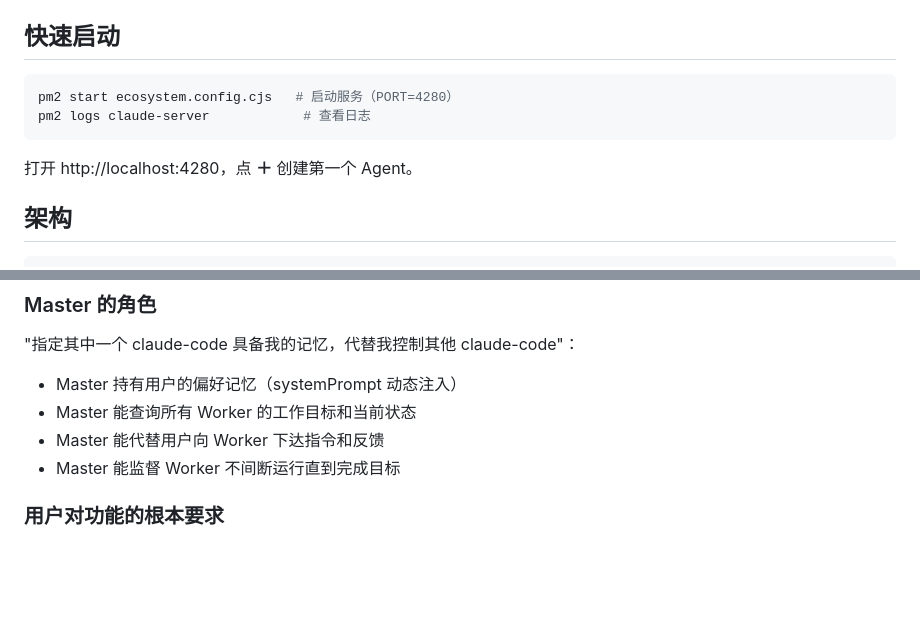
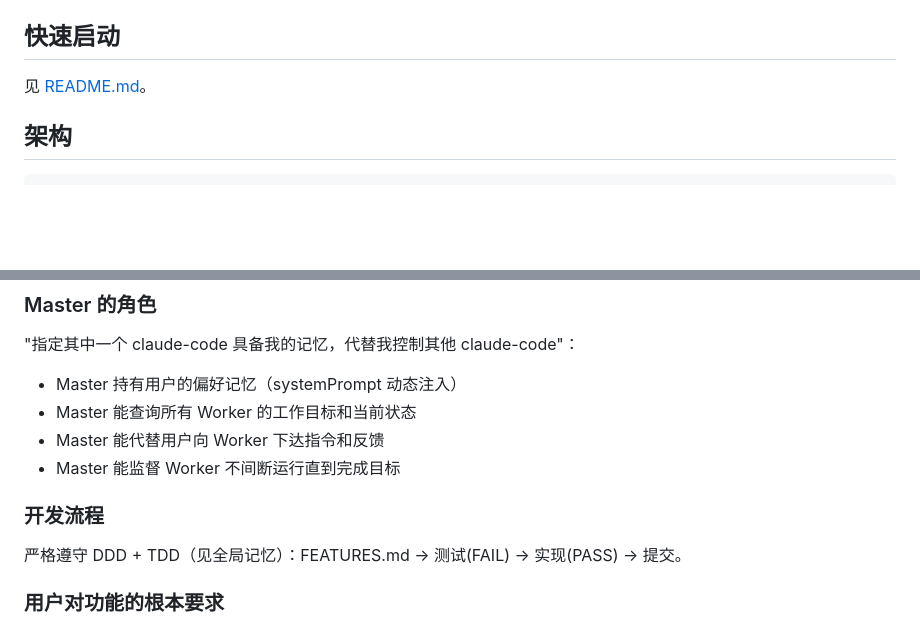
Before and after one commit to yinrong/claude-server, a Markdown page: CLAUDE.md, 2 parts joined by grey strips. Rendered like a GitHub page; blank space fills up the shorter version.

Commit message:
docs: standardize project file roles (global rule)
- Global memory: CLAUDE.md(AI指令) / README.md(人读) / FEATURES.md(DDD驱动)
- CLAUDE.md: removed duplicated quick-start (→ README), simplified dev flow ref
- No ARCHITECTURE.md/CHANGELOG.md/TODO.md — all redundant

Co-Authored-By: Claude Opus 4.6 (1M context) <noreply@anthropic.com>

````diff
--- a/CLAUDE.md
+++ b/CLAUDE.md
@@ -6,12 +6,7 @@
 
 ## 快速启动
 
-```bash
-pm2 start ecosystem.config.cjs   # 启动服务（PORT=4280）
-pm2 logs claude-server            # 查看日志
-```
-
-打开 http://localhost:4280，点 **＋** 创建第一个 Agent。
+见 [README.md](./README.md)。
 
 ## 架构
 
@@ -79,6 +74,10 @@ Browser ↔ WebSocket ↔ 中间层(Server) ↔ Adapter ↔ claude-code / 其他
 - Master 能查询所有 Worker 的工作目标和当前状态
 - Master 能代替用户向 Worker 下达指令和反馈
 - Master 能监督 Worker 不间断运行直到完成目标
+
+### 开发流程
+
+严格遵守 DDD + TDD（见全局记忆）：FEATURES.md → 测试(FAIL) → 实现(PASS) → 提交。
 
 ### 用户对功能的根本要求
 
````
